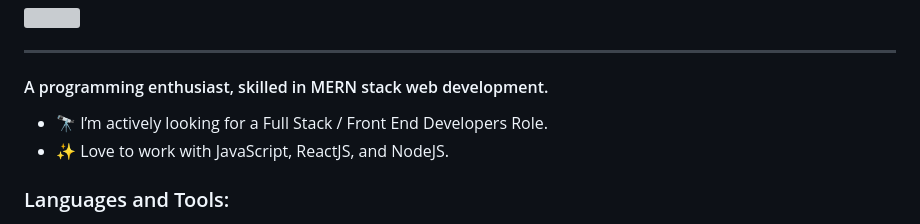
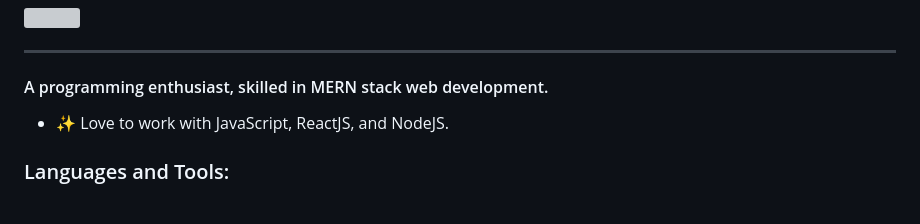
Before and after one commit to vikramsinghshahi/vikramsinghshahi, a Markdown page: README.md, the part around the change. GitHub-like rendering; grey boxes are pictures that could not be loaded.

```diff
--- a/README.md
+++ b/README.md
@@ -4,7 +4,6 @@
 
 ---
 #### A programming enthusiast, skilled in MERN stack web development.
-- 🔭 I’m actively looking for a Full Stack / Front End Developers Role.
 - ✨ Love to work with JavaScript, ReactJS, and NodeJS.
 
 ### Languages and Tools:
```
